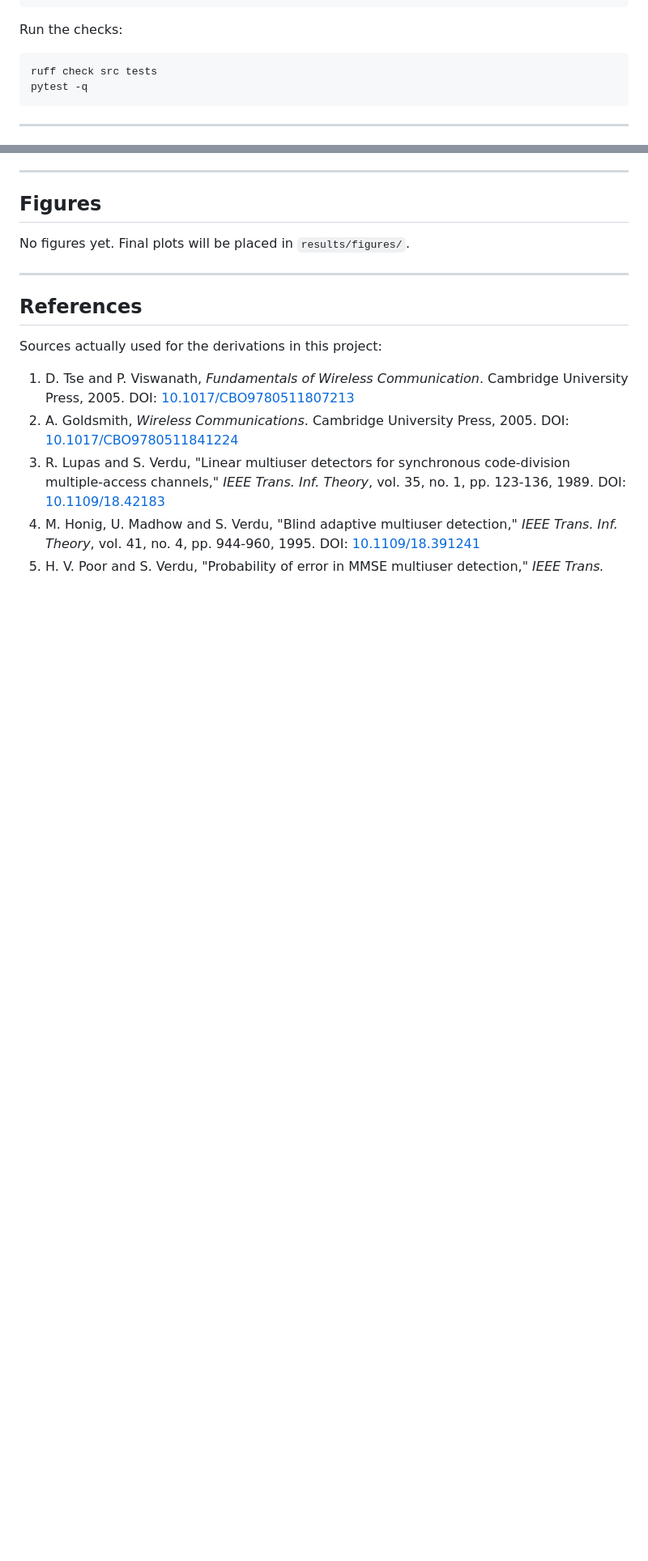
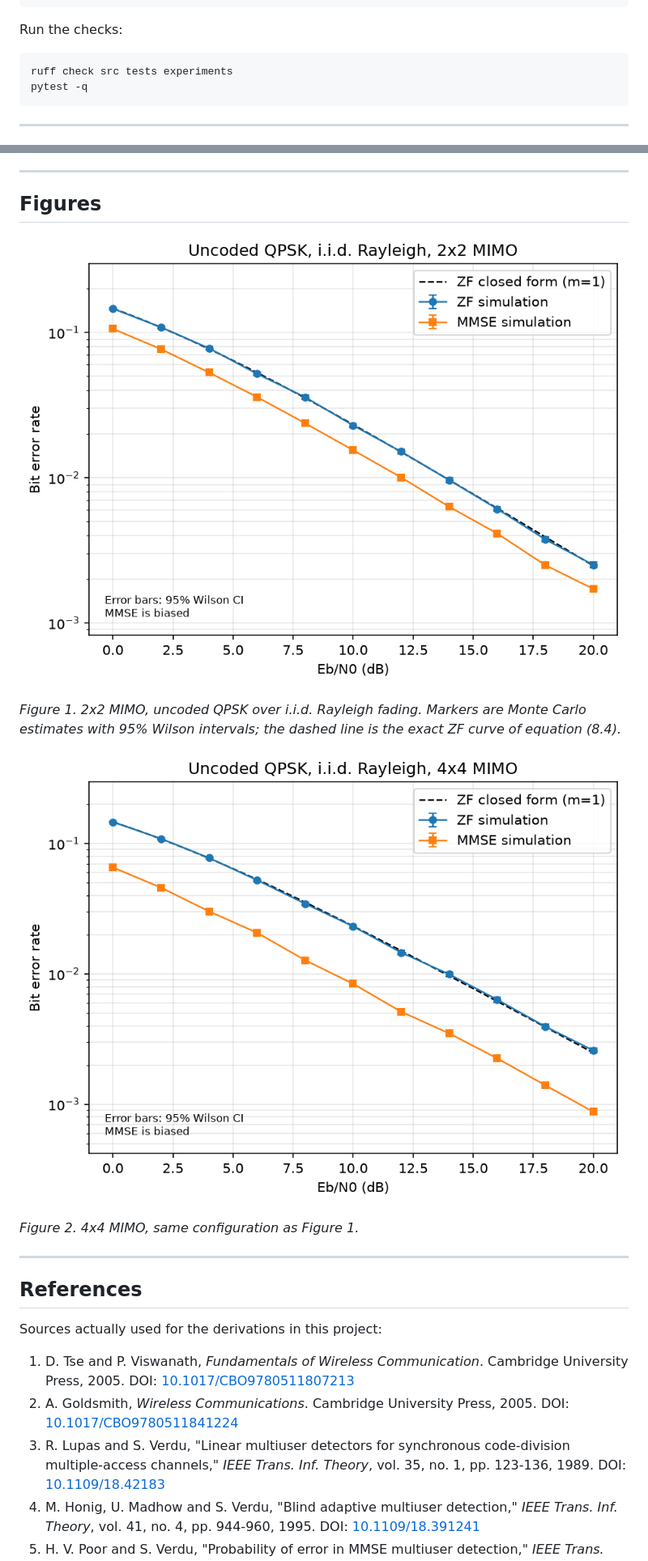
Before and after one commit to Amirhossein-Solati/wireless-phy-learning-lab, a Markdown page: README.md, 2 parts joined by grey strips. Shown at 81% size. Drawn GitHub-style; pictures changed too: results/figures/ber_mimo_2x2.png (added), results/figures/ber_mimo_4x4.png (added); blank space fills up the shorter version.

Commit message:
add monte carlo ber experiment

````diff
--- a/README.md
+++ b/README.md
@@ -151,7 +152,7 @@ pip install -e ".[dev,plot,config]"
 Run the checks:
 
 ```bash
-ruff check src tests
+ruff check src tests experiments
 pytest -q
 ```
 
@@ -262,7 +304,14 @@ figure.
 
 ## Figures
 
-No figures yet. Final plots will be placed in `results/figures/`.
+![2x2 BER versus Eb/N0](results/figures/ber_mimo_2x2.png)
+
+*Figure 1. 2x2 MIMO, uncoded QPSK over i.i.d. Rayleigh fading. Markers are Monte Carlo estimates
+with 95% Wilson intervals; the dashed line is the exact ZF curve of equation (8.4).*
+
+![4x4 BER versus Eb/N0](results/figures/ber_mimo_4x4.png)
+
+*Figure 2. 4x4 MIMO, same configuration as Figure 1.*
 
 ---
 
````
Also changed, not shown: other parts of README.md (+58 -15 lines), 14 other files.
